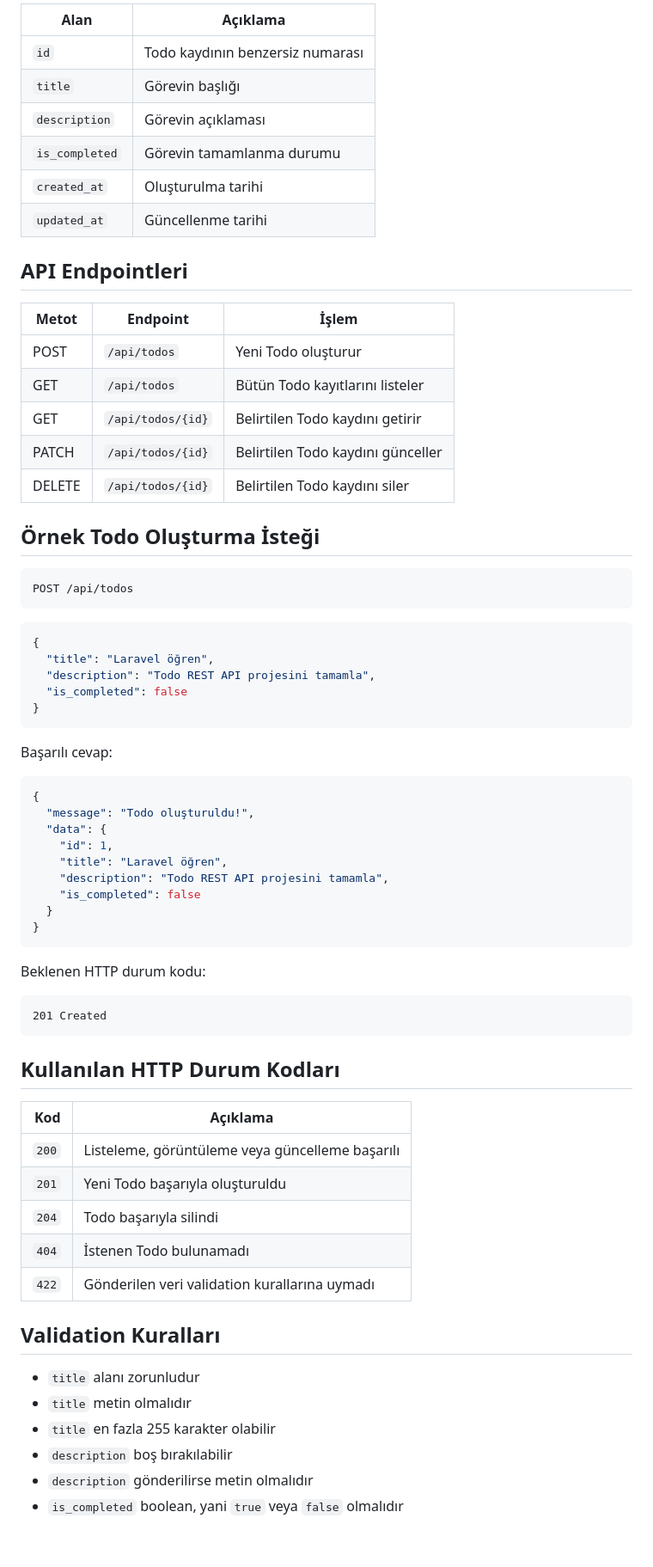
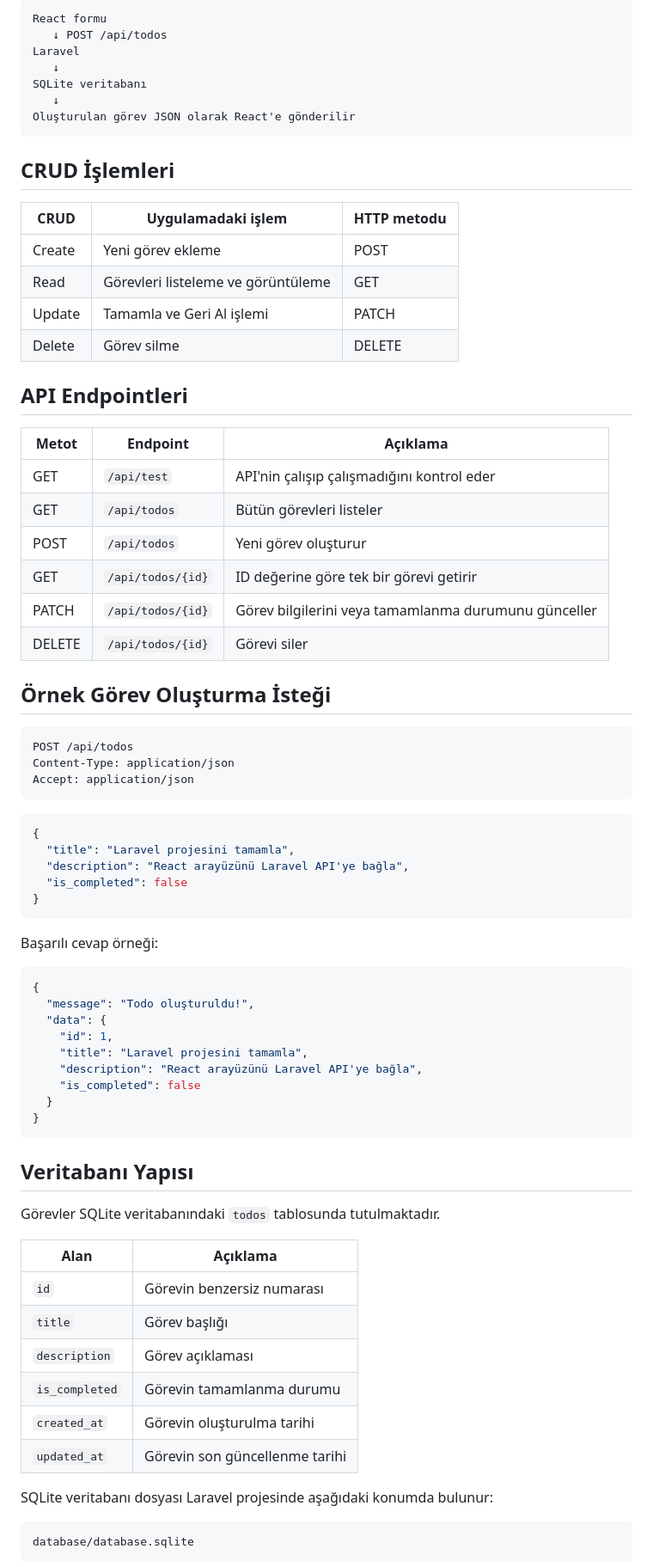
Before and after one commit to NazireAygunduz/laravel-todo-rest-api, a Markdown page: README.md, the part around one of its changes. Shown at 86% size. GitHub-like rendering; blank space fills up the shorter version.

Commit message:
README dosyası güncellendi

````diff
--- a/README.md
+++ b/README.md
@@ -48,73 +67,80 @@ JSON cevap
 
-| Alan | Açıklama |
-|---|---|
-| `id` | Todo kaydının benzersiz numarası |
-| `title` | Görevin başlığı |
-| `description` | Görevin açıklaması |
-| `is_completed` | Görevin tamamlanma durumu |
-| `created_at` | Oluşturulma tarihi |
-| `updated_at` | Güncellenme tarihi |
+```text
+React formu
+   ↓ POST /api/todos
+Laravel
+   ↓
+SQLite veritabanı
+   ↓
+Oluşturulan görev JSON olarak React'e gönderilir
+```
+
+## CRUD İşlemleri
+
+| CRUD | Uygulamadaki işlem | HTTP metodu |
+|---|---|---|
+| Create | Yeni görev ekleme | POST |
+| Read | Görevleri listeleme ve görüntüleme | GET |
+| Update | Tamamla ve Geri Al işlemi | PATCH |
+| Delete | Görev silme | DELETE |
 
 ## API Endpointleri
 
-| Metot | Endpoint | İşlem |
+| Metot | Endpoint | Açıklama |
 |---|---|---|
-| POST | `/api/todos` | Yeni Todo oluşturur |
-| GET | `/api/todos` | Bütün Todo kayıtlarını listeler |
-| GET | `/api/todos/{id}` | Belirtilen Todo kaydını getirir |
-| PATCH | `/api/todos/{id}` | Belirtilen Todo kaydını günceller |
-| DELETE | `/api/todos/{id}` | Belirtilen Todo kaydını siler |
+| GET | `/api/test` | API'nin çalışıp çalışmadığını kontrol eder |
+| GET | `/api/todos` | Bütün görevleri listeler |
+| POST | `/api/todos` | Yeni görev oluşturur |
+| GET | `/api/todos/{id}` | ID değerine göre tek bir görevi getirir |
+| PATCH | `/api/todos/{id}` | Görev bilgilerini veya tamamlanma durumunu günceller |
+| DELETE | `/api/todos/{id}` | Görevi siler |
 
-## Örnek Todo Oluşturma İsteği
+## Örnek Görev Oluşturma İsteği
 
 ```http
 POST /api/todos
+Content-Type: application/json
+Accept: application/json
 ```
 
 ```json
 {
-  "title": "Laravel öğren",
-  "description": "Todo REST API projesini tamamla",
+  "title": "Laravel projesini tamamla",
+  "description": "React arayüzünü Laravel API'ye bağla",
   "is_completed": false
 }
 ```
 
-Başarılı cevap:
+Başarılı cevap örneği:
 
 ```json
 {
   "message": "Todo oluşturuldu!",
   "data": {
     "id": 1,
-    "title": "Laravel öğren",
-    "description": "Todo REST API projesini tamamla",
+    "title": "Laravel projesini tamamla",
+    "description": "React arayüzünü Laravel API'ye bağla",
     "is_completed": false
   }
 }
 ```
 
-Beklenen HTTP durum kodu:
+## Veritabanı Yapısı
+
+Görevler SQLite veritabanındaki `todos` tablosunda tutulmaktadır.
+
+| Alan | Açıklama |
+|---|---|
+| `id` | Görevin benzersiz numarası |
+| `title` | Görev başlığı |
+| `description` | Görev açıklaması |
+| `is_completed` | Görevin tamamlanma durumu |
+| `created_at` | Görevin oluşturulma tarihi |
+| `updated_at` | Görevin son güncellenme tarihi |
+
+SQLite veritabanı dosyası Laravel projesinde aşağıdaki konumda bulunur:
 
 ```text
-201 Created
+database/database.sqlite
 ```
 
-## Kullanılan HTTP Durum Kodları
-
-| Kod | Açıklama |
-|---:|---|
-| `200` | Listeleme, görüntüleme veya güncelleme başarılı |
-| `201` | Yeni Todo başarıyla oluşturuldu |
-| `204` | Todo başarıyla silindi |
-| `404` | İstenen Todo bulunamadı |
-| `422` | Gönderilen veri validation kurallarına uymadı |
-
-## Validation Kuralları
-
-- `title` alanı zorunludur
-- `title` metin olmalıdır
-- `title` en fazla 255 karakter olabilir
-- `description` boş bırakılabilir
-- `description` gönderilirse metin olmalıdır
-- `is_completed` boolean, yani `true` veya `false` olmalıdır
-
````
Also changed, not shown: other parts of README.md (+183 -66 lines).
